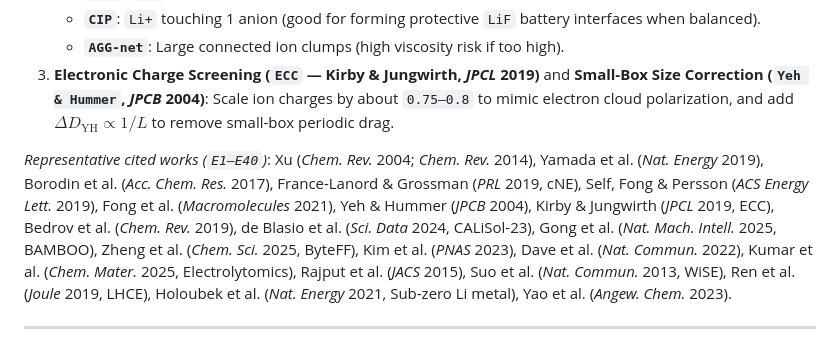
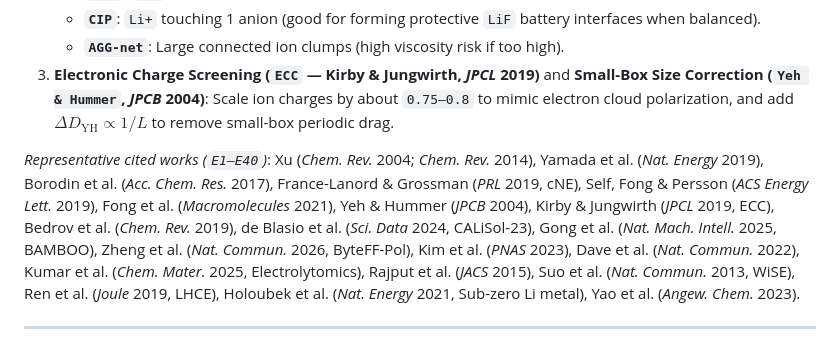
Before and after one commit to yaniguan/WignerFlow, a Markdown page: docs/literature/POCKET_MD_120_PAPER_SURVEY.md, the part around the change. Drawn GitHub-style.

```diff
--- a/docs/literature/POCKET_MD_120_PAPER_SURVEY.md
+++ b/docs/literature/POCKET_MD_120_PAPER_SURVEY.md
@@ -29,7 +29,7 @@ Before designing `PocketMD` (`equitraj/pocket.py`), we surveyed **120 papers** (
    - **`AGG-net`**: Large connected ion clumps (high viscosity risk if too high).
 3. **Electronic Charge Screening (`ECC` — Kirby & Jungwirth, *JPCL* 2019)** and **Small-Box Size Correction (`Yeh & Hummer`, *JPCB* 2004)**: Scale ion charges by about `0.75–0.8` to mimic electron cloud polarization, and add $\Delta D_{\text{YH}} \propto 1/L$ to remove small-box periodic drag.
 
-*Representative cited works (`E1–E40`)*: Xu (*Chem. Rev.* 2004; *Chem. Rev.* 2014), Yamada et al. (*Nat. Energy* 2019), Borodin et al. (*Acc. Chem. Res.* 2017), France-Lanord & Grossman (*PRL* 2019, cNE), Self, Fong & Persson (*ACS Energy Lett.* 2019), Fong et al. (*Macromolecules* 2021), Yeh & Hummer (*JPCB* 2004), Kirby & Jungwirth (*JPCL* 2019, ECC), Bedrov et al. (*Chem. Rev.* 2019), de Blasio et al. (*Sci. Data* 2024, CALiSol-23), Gong et al. (*Nat. Mach. Intell.* 2025, BAMBOO), Zheng et al. (*Chem. Sci.* 2025, ByteFF), Kim et al. (*PNAS* 2023), Dave et al. (*Nat. Commun.* 2022), Kumar et al. (*Chem. Mater.* 2025, Electrolytomics), Rajput et al. (*JACS* 2015), Suo et al. (*Nat. Commun.* 2013, WiSE), Ren et al. (*Joule* 2019, LHCE), Holoubek et al. (*Nat. Energy* 2021, Sub-zero Li metal), Yao et al. (*Angew. Chem.* 2023).
+*Representative cited works (`E1–E40`)*: Xu (*Chem. Rev.* 2004; *Chem. Rev.* 2014), Yamada et al. (*Nat. Energy* 2019), Borodin et al. (*Acc. Chem. Res.* 2017), France-Lanord & Grossman (*PRL* 2019, cNE), Self, Fong & Persson (*ACS Energy Lett.* 2019), Fong et al. (*Macromolecules* 2021), Yeh & Hummer (*JPCB* 2004), Kirby & Jungwirth (*JPCL* 2019, ECC), Bedrov et al. (*Chem. Rev.* 2019), de Blasio et al. (*Sci. Data* 2024, CALiSol-23), Gong et al. (*Nat. Mach. Intell.* 2025, BAMBOO), Zheng et al. (*Nat. Commun.* 2026, ByteFF-Pol), Kim et al. (*PNAS* 2023), Dave et al. (*Nat. Commun.* 2022), Kumar et al. (*Chem. Mater.* 2025, Electrolytomics), Rajput et al. (*JACS* 2015), Suo et al. (*Nat. Commun.* 2013, WiSE), Ren et al. (*Joule* 2019, LHCE), Holoubek et al. (*Nat. Energy* 2021, Sub-zero Li metal), Yao et al. (*Angew. Chem.* 2023).
 
 ---
 
```
Also changed, not shown: docs/literature/CALISOL_ALIGN_40_PAPER_SURVEY.md (+3 -3 lines).
